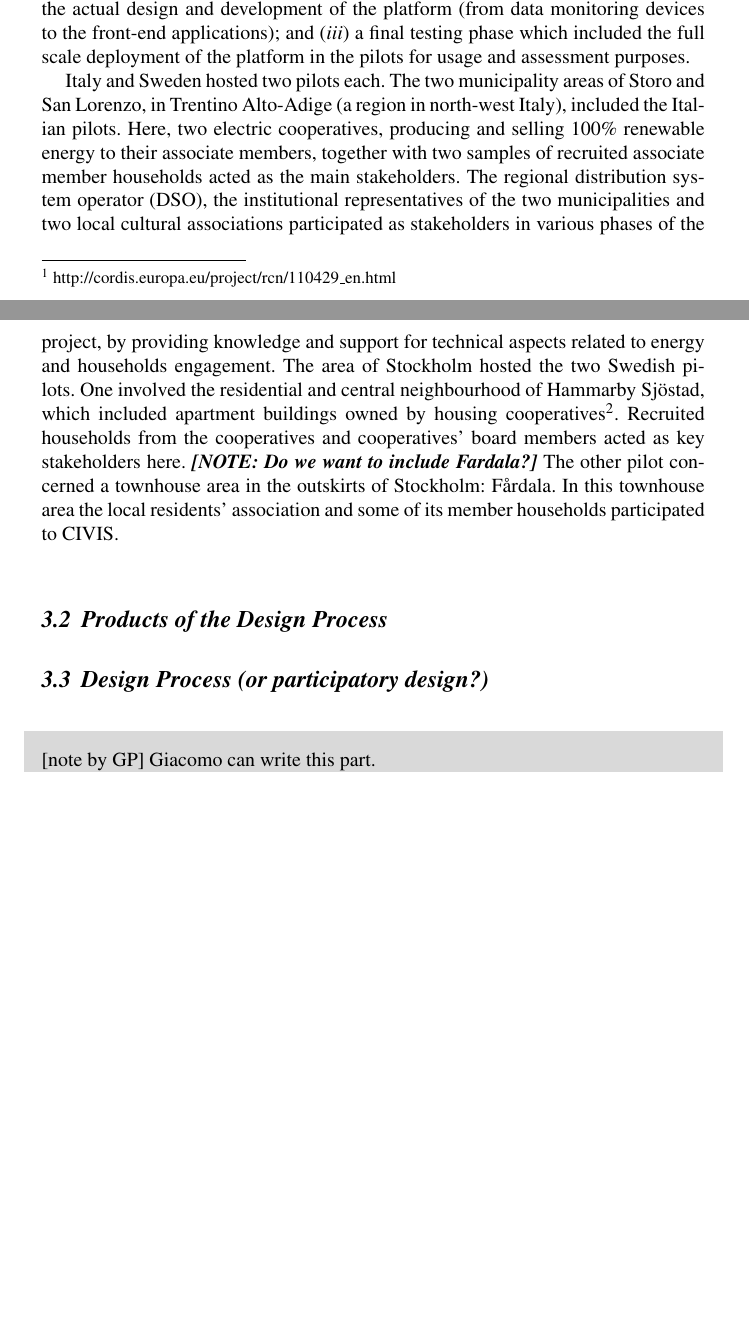
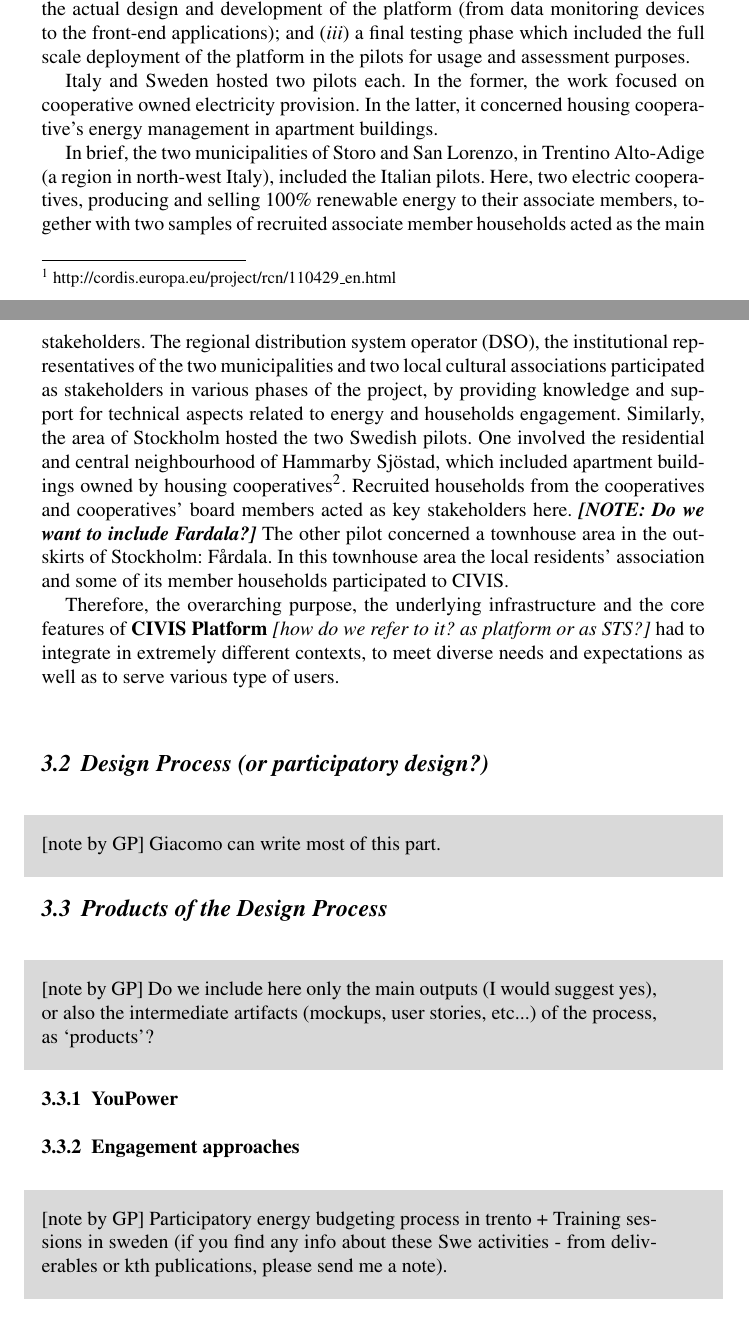
Before and after one commit to yilinh/IoTcivis, a LaTeX document (contributed+books/templates/author.tex, which reads contributed+books/templates/CIVIS.tex): two parts of pages 5 and 6 of 8, joined at a grey line, cut so that both start at the same text, the shorter picture padded with empty space. Compiled offline with pdfLaTeX.

Commit message:
Inverting S3.2 and S3.3 order. Minor additions

```diff
--- a/contributed+books/templates/CIVIS.tex
+++ b/contributed+books/templates/CIVIS.tex
@@ -37,14 +37,16 @@ the pilots: (\textit{i}) an exploratory phase, used to align CIVIS’ overarchin
 (\textit{ii}) a prototyping one, which concerned the actual design and development of the platform (from data monitoring devices to the
 front-end applications); and (\textit{iii}) a final testing phase which included the full scale deployment of the platform in the pilots for usage and assessment purposes.
 
-Italy and Sweden hosted two pilots each.
-The two municipality areas of Storo and San Lorenzo, in Trentino Alto-Adige (a region in north-west Italy), included the
+Italy and Sweden hosted two pilots each. In the former, the work focused on cooperative owned electricity provision. In the latter, it
+concerned housing cooperative's energy management in apartment buildings.
+
+In brief, the two municipalities of Storo and San Lorenzo, in Trentino Alto-Adige (a region in north-west Italy), included the
 Italian pilots. Here, two electric cooperatives, producing and selling 100\% renewable energy
 to their associate members, together with two samples of recruited associate member households acted as the main stakeholders.
 The regional distribution system operator (DSO), the institutional representatives of the two municipalities and two local cultural associations participated as
 stakeholders in various phases of the project, by providing knowledge and support for technical aspects related
 to energy and households engagement.
-The area of Stockholm hosted the two Swedish pilots. One involved the residential and central neighbourhood
+Similarly, the area of Stockholm hosted the two Swedish pilots. One involved the residential and central neighbourhood
 of Hammarby Sj\"{o}stad, which included apartment buildings owned by housing cooperatives\footnote{In Sweden, those who buy a home officially own the right to inhabit the estate and must
 join a corresponding \textit{housing cooperative} that owns and maintains the estates. The members of a cooperative
 annually elect a board that makes energy related decisions on behalf of the members.}.
@@ -52,18 +54,33 @@ Recruited households from the cooperatives and cooperatives' board members acted
 as key stakeholders here. \textbf{\textit{[NOTE: Do we want to include Fardala?]}} The other pilot concerned a townhouse area in the outskirts of Stockholm: F\aa{}rdala. In this townhouse
 area the local residents’ association and some of its member households participated to CIVIS.
 
-
-\subsection{Products of the Design Process}
+Therefore, the overarching purpose, the underlying infrastructure and the core features of \textbf{CIVIS Platform} \textit{[how do we refer to it? as platform or as STS?]} had
+to integrate in extremely different contexts, to meet diverse needs and expectations as well as to serve various type of users.
 
 \subsection{Design Process (or participatory design?)}
 
 \begin{svgraybox}
-[note by GP] Giacomo can write this part.
-
+[note by GP] Giacomo can write most of this part.
 \end{svgraybox}
 
 
-\section{Discussions}
+\subsection{Products of the Design Process}
+\begin{svgraybox}
+[note by GP] Do we include here only the main outputs (I would suggest yes), or also the intermediate artifacts (mockups, user stories, etc...) of the process, as `products'?
+\end{svgraybox}
+
+\subsubsection{YouPower}
+% this can be a copy & paste of the core part of our conference paper...with the youpower app (backend+frontend) design.
+
+
+\subsubsection{Engagement approaches} %or another nicer subsec-heading
+\begin{svgraybox}
+[note by GP] Participatory energy budgeting process in trento + Training sessions in sweden (if you find any info about these Swe activities - from deliverables or kth publications, please send me a note).
+\end{svgraybox}
+
+
+
+\section{Discussions} %Shouldn't this be a separated file?
 
 \begin{svgraybox}
 Lessons Learned?  / Design Guidelines?
```
Also changed, not shown: contributed+books/templates/CIVIS.tex (4 more changed lines).
